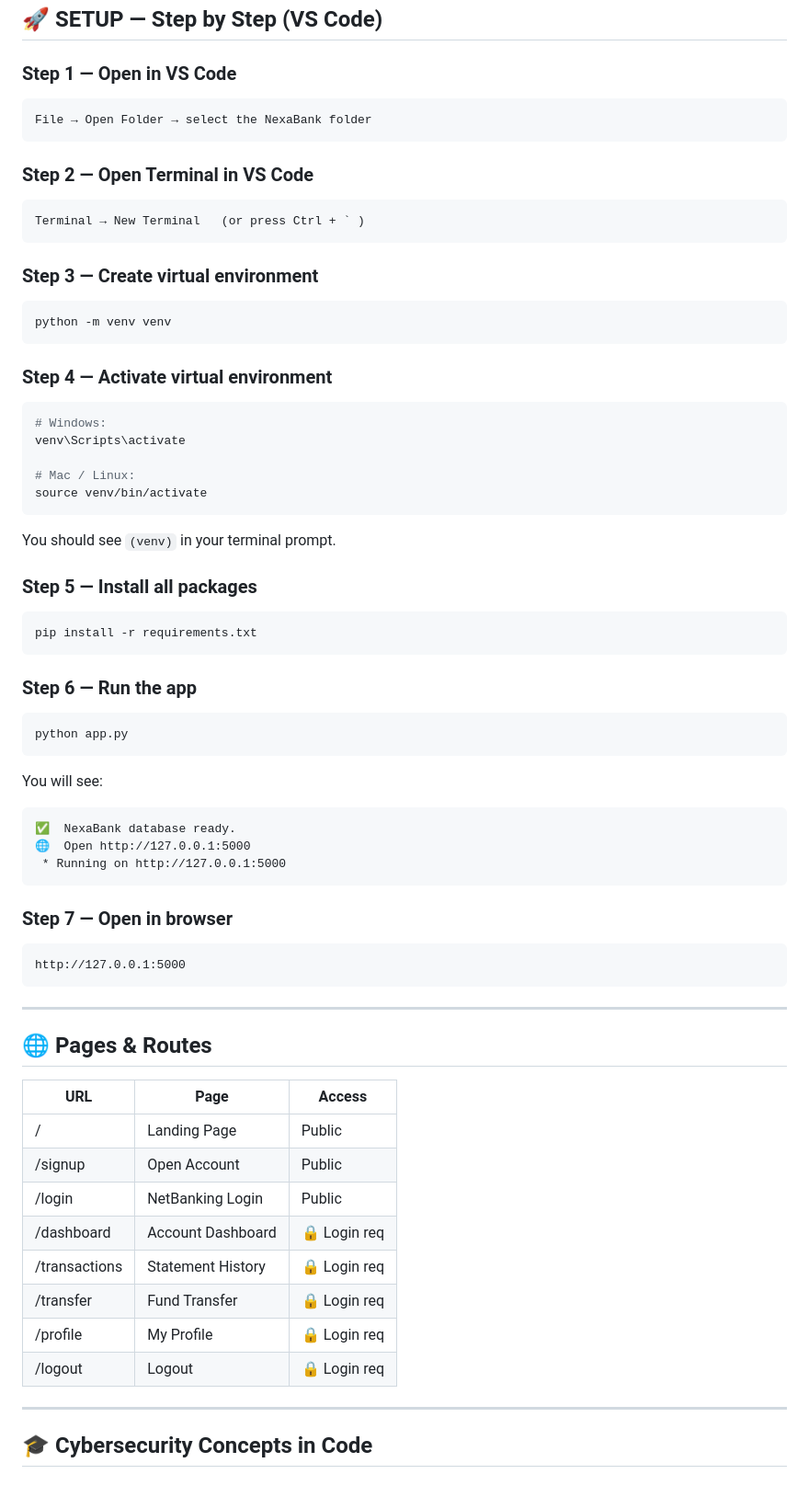
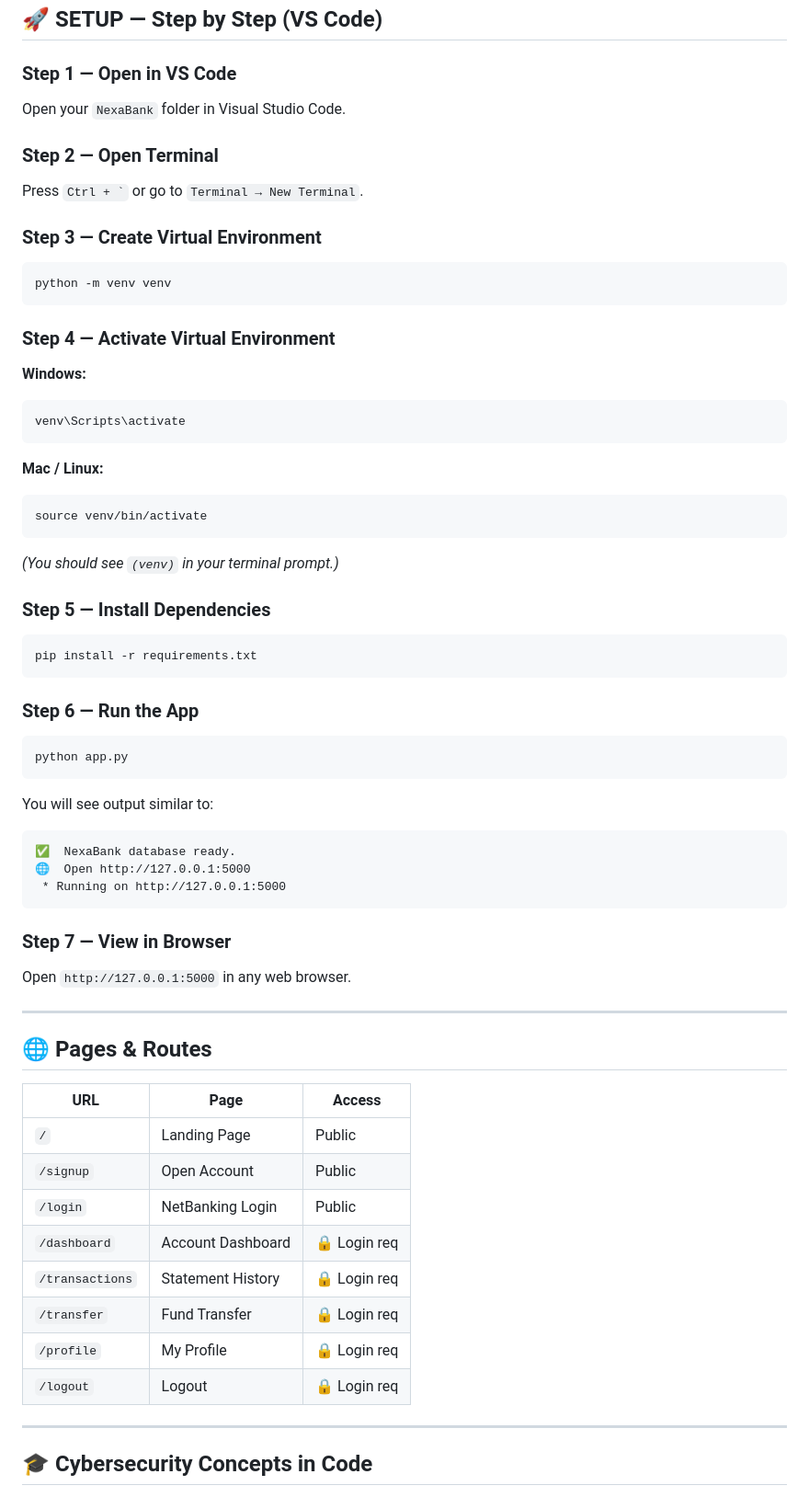
Before and after one commit to amritha-jayakumar/NexaBank, a Markdown page: README.md, the part around one of its changes. Shown at 92% size. Drawn GitHub-style.

Commit message:
Restore visually appealing README version

````diff
--- a/README.md
+++ b/README.md
@@ -41,51 +63,45 @@ NexaBank/
 ## 🚀 SETUP — Step by Step (VS Code)
 
 ### Step 1 — Open in VS Code
-```
-File → Open Folder → select the NexaBank folder
-```
+Open your `NexaBank` folder in Visual Studio Code.
 
-### Step 2 — Open Terminal in VS Code
-```
-Terminal → New Terminal   (or press Ctrl + ` )
-```
+### Step 2 — Open Terminal
+Press `` Ctrl + ` `` or go to `Terminal → New Terminal`.
 
-### Step 3 — Create virtual environment
+### Step 3 — Create Virtual Environment
 ```bash
 python -m venv venv
 ```
 
-### Step 4 — Activate virtual environment
+### Step 4 — Activate Virtual Environment
+**Windows:**
 ```bash
-# Windows:
 venv\Scripts\activate
-
-# Mac / Linux:
+```
+**Mac / Linux:**
+```bash
 source venv/bin/activate
 ```
-You should see `(venv)` in your terminal prompt.
+*(You should see `(venv)` in your terminal prompt.)*
 
-### Step 5 — Install all packages
+### Step 5 — Install Dependencies
 ```bash
 pip install -r requirements.txt
 ```
 
-### Step 6 — Run the app
+### Step 6 — Run the App
 ```bash
 python app.py
 ```
-
-You will see:
+You will see output similar to:
 ```
 ✅  NexaBank database ready.
 🌐  Open http://127.0.0.1:5000
  * Running on http://127.0.0.1:5000
 ```
 
-### Step 7 — Open in browser
-```
-http://127.0.0.1:5000
-```
+### Step 7 — View in Browser
+Open `http://127.0.0.1:5000` in any web browser.
 
 ---
 
@@ -93,14 +109,14 @@ http://127.0.0.1:5000
 
 | URL              | Page              | Access      |
 |------------------|-------------------|-------------|
-| /                | Landing Page      | Public      |
-| /signup          | Open Account      | Public      |
-| /login           | NetBanking Login  | Public      |
-| /dashboard       | Account Dashboard | 🔒 Login req |
-| /transactions    | Statement History | 🔒 Login req |
-| /transfer        | Fund Transfer     | 🔒 Login req |
-| /profile         | My Profile        | 🔒 Login req |
-| /logout          | Logout            | 🔒 Login req |
+| `/`              | Landing Page      | Public      |
+| `/signup`        | Open Account      | Public      |
+| `/login`         | NetBanking Login  | Public      |
+| `/dashboard`     | Account Dashboard | 🔒 Login req |
+| `/transactions`  | Statement History | 🔒 Login req |
+| `/transfer`      | Fund Transfer     | 🔒 Login req |
+| `/profile`       | My Profile        | 🔒 Login req |
+| `/logout`        | Logout            | 🔒 Login req |
 
 ---
 
````
Also changed, not shown: other parts of README.md (+39 -11 lines).
